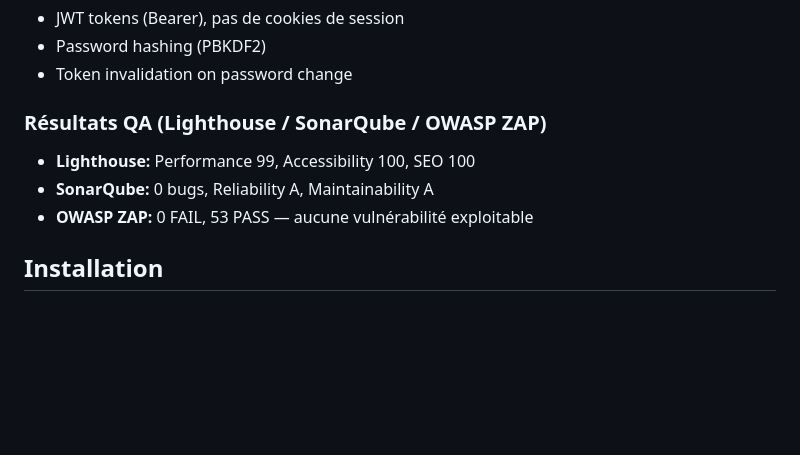
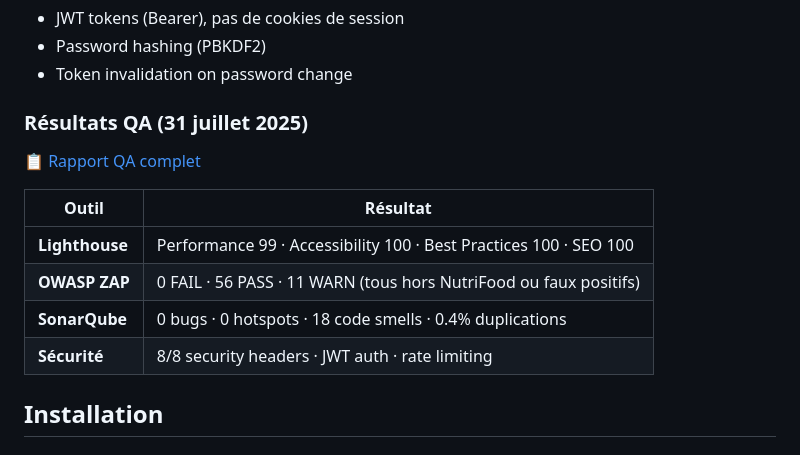
Before and after one commit to SlopVibe-org/nutri-food, a Markdown page: README.md, the part around the change. Rendered like a GitHub page; blank space fills up the shorter version.

```diff
--- a/README.md
+++ b/README.md
@@ -151,10 +151,16 @@ nutrifood-web   (Nginx, port 5011 → proxy vers API)
 - Password hashing (PBKDF2)
 - Token invalidation on password change
 
-### Résultats QA (Lighthouse / SonarQube / OWASP ZAP)
-- **Lighthouse:** Performance 99, Accessibility 100, SEO 100
-- **SonarQube:** 0 bugs, Reliability A, Maintainability A
-- **OWASP ZAP:** 0 FAIL, 53 PASS — aucune vulnérabilité exploitable
+### Résultats QA (31 juillet 2025)
+
+📋 [Rapport QA complet](docs/QA_REPORT.md)
+
+| Outil | Résultat |
+|-------|----------|
+| **Lighthouse** | Performance 99 · Accessibility 100 · Best Practices 100 · SEO 100 |
+| **OWASP ZAP** | 0 FAIL · 56 PASS · 11 WARN (tous hors NutriFood ou faux positifs) |
+| **SonarQube** | 0 bugs · 0 hotspots · 18 code smells · 0.4% duplications |
+| **Sécurité** | 8/8 security headers · JWT auth · rate limiting |
 
 ## Installation
 
```
Also changed, not shown: docs/QA_REPORT.md (added, +153 -0 lines).
